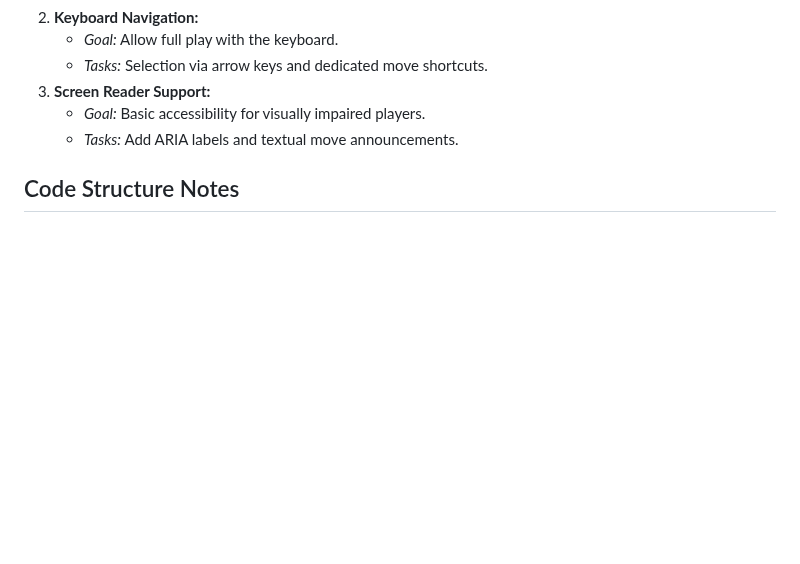
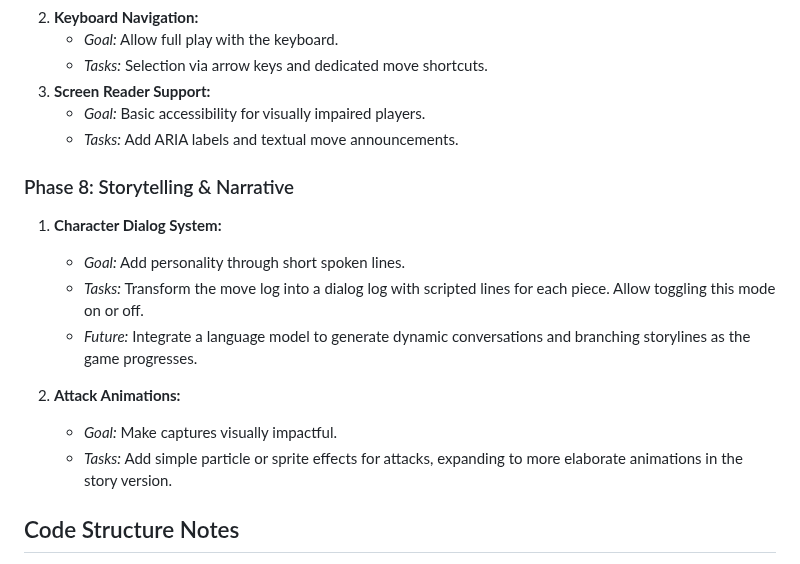
Before and after one commit to alexian-dev/three-axis-chess, a Markdown page: developer-roadmap.md, the part around the change. GitHub-like rendering; blank space fills up the shorter version.

```diff
--- a/developer-roadmap.md
+++ b/developer-roadmap.md
@@ -118,6 +118,18 @@ The long‑term vision is to transform this project into a polished three‑axis
     *   *Goal:* Basic accessibility for visually impaired players.
     *   *Tasks:* Add ARIA labels and textual move announcements.
 
+### Phase 8: Storytelling & Narrative
+
+1.  **Character Dialog System:**
+    *   *Goal:* Add personality through short spoken lines.
+    *   *Tasks:* Transform the move log into a dialog log with scripted lines for each piece. Allow toggling this mode on or off.
+    *   *Future:* Integrate a language model to generate dynamic conversations and branching storylines as the game progresses.
+
+2.  **Attack Animations:**
+    *   *Goal:* Make captures visually impactful.
+    *   *Tasks:* Add simple particle or sprite effects for attacks, expanding to more elaborate animations in the story version.
+
+
 ## Code Structure Notes
 
 *   The single-file structure is reaching its limit. Consider breaking down JS into modules (e.g., `gameState.js`, `ui.js`, `ai.js`, `rendering.js`, `rules.js`) if further major features are added. This would require a build step or changing the distribution method.
```
Also changed, not shown: README.md (+6 -0 lines).
